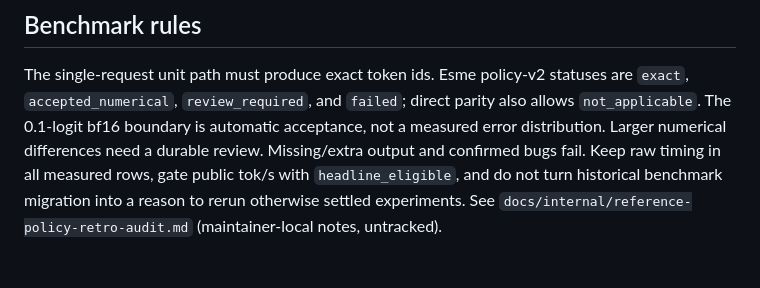
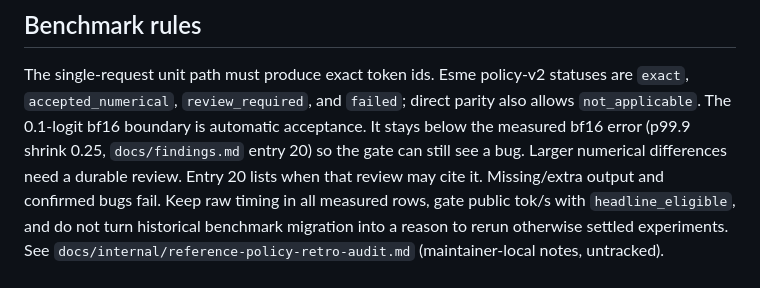
Before and after one commit to adamthuvesen/llm-infer, a Markdown page: AGENTS.md, the part around the change. Rendered like a GitHub page; blank space fills up the shorter version.

```diff
--- a/AGENTS.md
+++ b/AGENTS.md
@@ -63,8 +63,10 @@ preemption, KV trace visualizer, and OpenAI-compatible serving with metrics/load
 
 The single-request unit path must produce exact token ids. Esme policy-v2 statuses are `exact`,
 `accepted_numerical`, `review_required`, and `failed`; direct parity also allows `not_applicable`.
-The 0.1-logit bf16 boundary is automatic acceptance, not a measured error distribution. Larger
-numerical differences need a durable review. Missing/extra output and confirmed bugs fail. Keep raw
+The 0.1-logit bf16 boundary is automatic acceptance. It stays below the measured bf16 error
+(p99.9 shrink 0.25, `docs/findings.md` entry 20) so the gate can still see a bug. Larger
+numerical differences need a durable review. Entry 20 lists when that review may cite it.
+Missing/extra output and confirmed bugs fail. Keep raw
 timing in all measured rows, gate public tok/s with `headline_eligible`, and do not turn historical
 benchmark migration into a reason to rerun otherwise settled experiments. See
 `docs/internal/reference-policy-retro-audit.md` (maintainer-local notes, untracked).
```
Also changed, not shown: docs/findings.md (+22 -11 lines), docs/writeup.md (+6 -3 lines).
